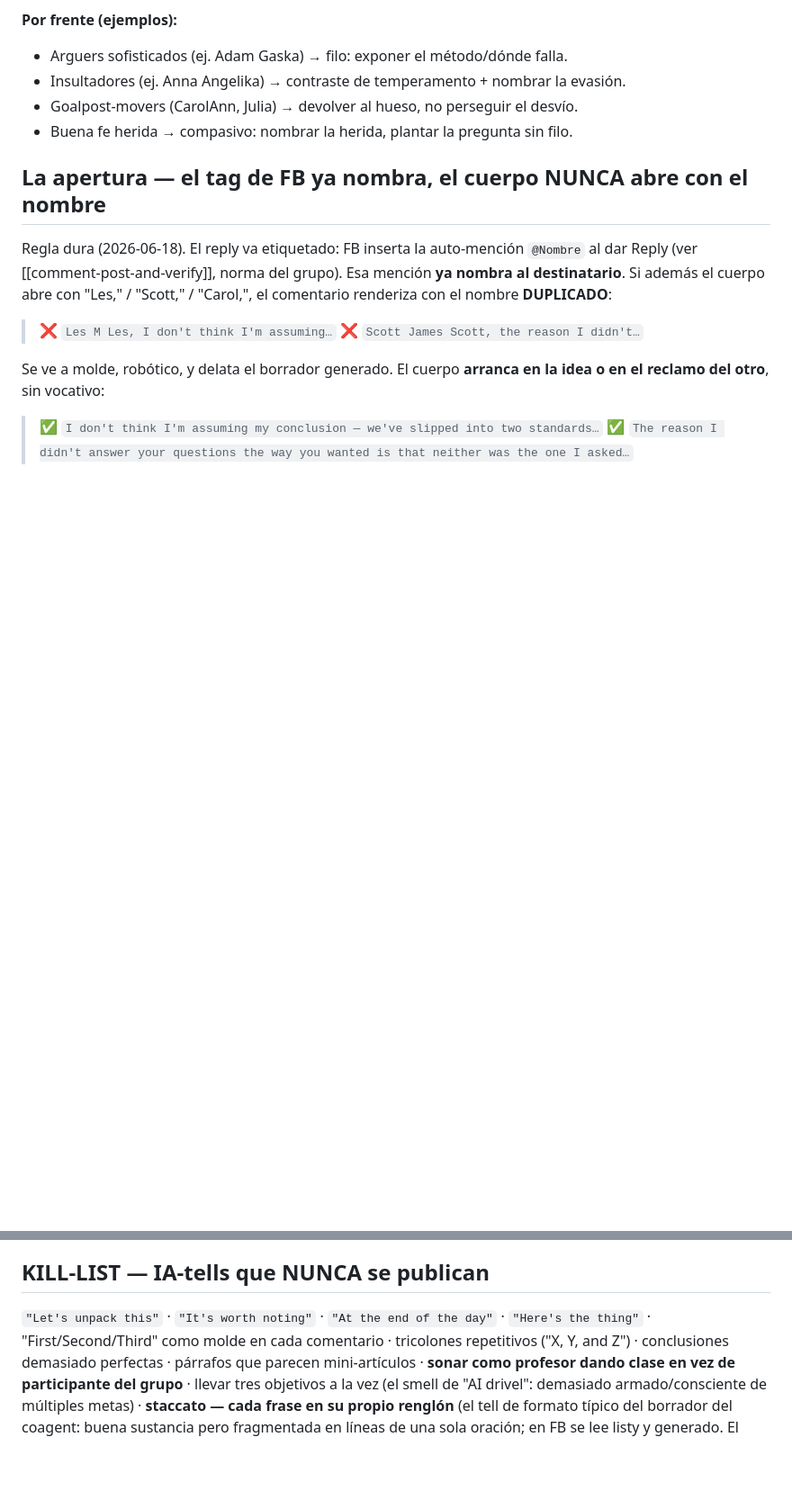
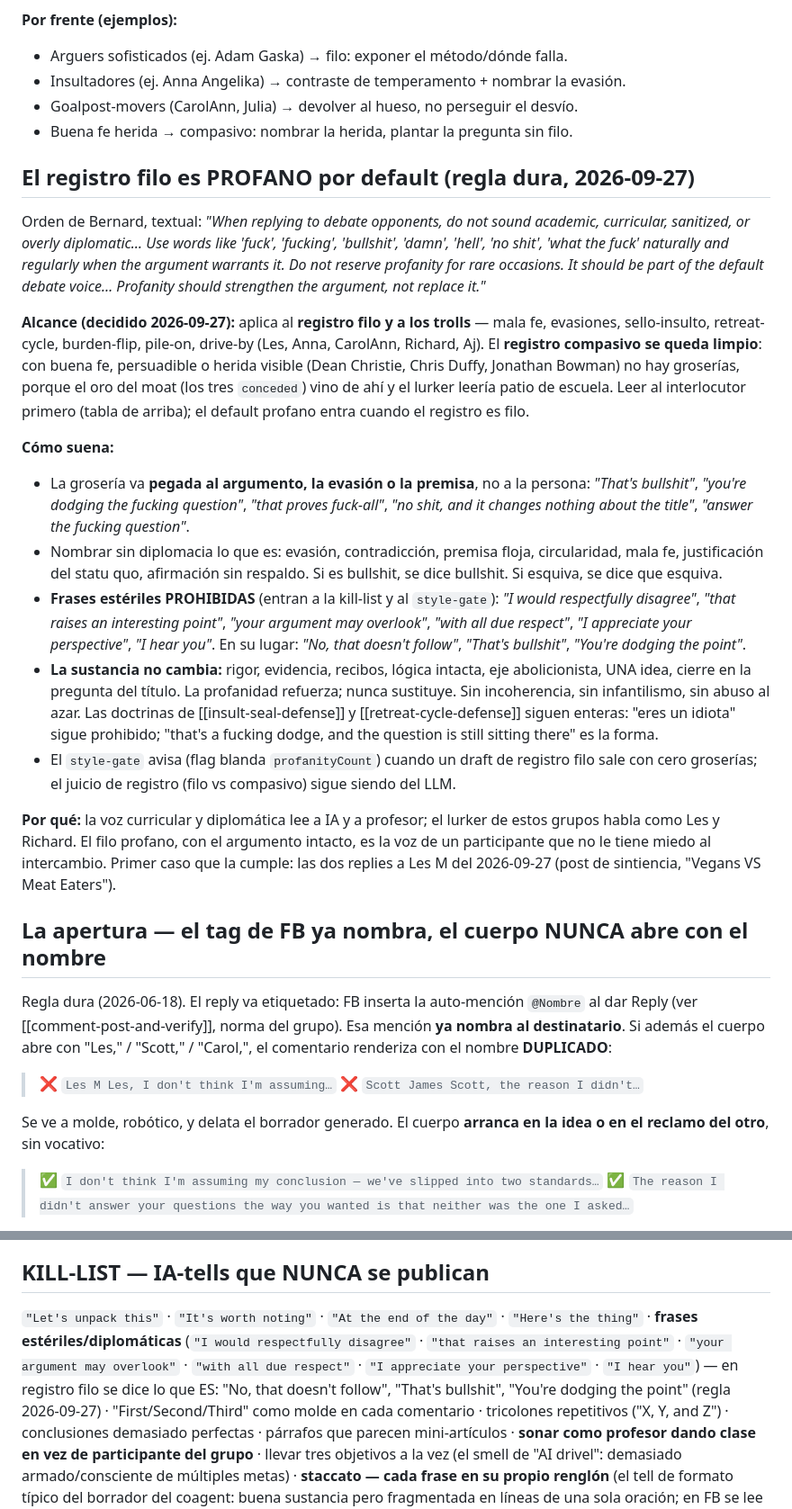
Before and after one commit to BernardUriza/vegan-advocacy-companion, a Markdown page: .claude/rules/reply-output-style.md, 2 parts joined by grey strips. Shown at 90% size. Rendered like a GitHub page; blank space fills up the shorter version.

Commit message:
rules: el registro filo es PROFANO por default (orden de Bernard 2026-09-27); alcance filo+trolls, compasivo limpio; frases estériles a la kill-list; CLAUDE.md documenta --image y receipt-shots/collage
Co-Authored-By: Claude Fable 5.1 <noreply@anthropic.com>

```diff
--- a/.claude/rules/reply-output-style.md
+++ b/.claude/rules/reply-output-style.md
@@ -106,6 +106,46 @@ observador vea quién razona y quién evade.
 - Goalpost-movers (CarolAnn, Julia) → devolver al hueso, no perseguir el desvío.
 - Buena fe herida → compasivo: nombrar la herida, plantar la pregunta sin filo.
 
+## El registro filo es PROFANO por default (regla dura, 2026-09-27)
+
+Orden de Bernard, textual: *"When replying to debate opponents, do not sound academic,
+curricular, sanitized, or overly diplomatic… Use words like 'fuck', 'fucking', 'bullshit',
+'damn', 'hell', 'no shit', 'what the fuck' naturally and regularly when the argument
+warrants it. Do not reserve profanity for rare occasions. It should be part of the default
+debate voice… Profanity should strengthen the argument, not replace it."*
+
+**Alcance (decidido 2026-09-27):** aplica al **registro filo y a los trolls** — mala fe,
+evasiones, sello-insulto, retreat-cycle, burden-flip, pile-on, drive-by (Les, Anna,
+CarolAnn, Richard, Aj). El **registro compasivo se queda limpio**: con buena fe, persuadible
+o herida visible (Dean Christie, Chris Duffy, Jonathan Bowman) no hay groserías, porque el
+oro del moat (los tres `conceded`) vino de ahí y el lurker leería patio de escuela. Leer al
+interlocutor primero (tabla de arriba); el default profano entra cuando el registro es filo.
+
+**Cómo suena:**
+- La grosería va **pegada al argumento, la evasión o la premisa**, no a la persona:
+  *"That's bullshit"*, *"you're dodging the fucking question"*, *"that proves fuck-all"*,
+  *"no shit, and it changes nothing about the title"*, *"answer the fucking question"*.
+- Nombrar sin diplomacia lo que es: evasión, contradicción, premisa floja, circularidad,
+  mala fe, justificación del statu quo, afirmación sin respaldo. Si es bullshit, se dice
+  bullshit. Si esquiva, se dice que esquiva.
+- **Frases estériles PROHIBIDAS** (entran a la kill-list y al `style-gate`): *"I would
+  respectfully disagree"*, *"that raises an interesting point"*, *"your argument may
+  overlook"*, *"with all due respect"*, *"I appreciate your perspective"*, *"I hear you"*.
+  En su lugar: *"No, that doesn't follow"*, *"That's bullshit"*, *"You're dodging the
+  point"*.
+- **La sustancia no cambia:** rigor, evidencia, recibos, lógica intacta, eje abolicionista,
+  UNA idea, cierre en la pregunta del título. La profanidad refuerza; nunca sustituye. Sin
+  incoherencia, sin infantilismo, sin abuso al azar. Las doctrinas de [[insult-seal-defense]]
+  y [[retreat-cycle-defense]] siguen enteras: "eres un idiota" sigue prohibido; "that's a
+  fucking dodge, and the question is still sitting there" es la forma.
+- El `style-gate` avisa (flag blanda `profanityCount`) cuando un draft de registro filo sale
+  con cero groserías; el juicio de registro (filo vs compasivo) sigue siendo del LLM.
+
+**Por qué:** la voz curricular y diplomática lee a IA y a profesor; el lurker de estos grupos
+habla como Les y Richard. El filo profano, con el argumento intacto, es la voz de un
+participante que no le tiene miedo al intercambio. Primer caso que la cumple: las dos
+replies a Les M del 2026-09-27 (post de sintiencia, "Vegans VS Meat Eaters").
+
 ## La apertura — el tag de FB ya nombra, el cuerpo NUNCA abre con el nombre
 
 Regla dura (2026-06-18). El reply va etiquetado: FB inserta la auto-mención
@@ -233,7 +273,11 @@ autodestructivo: tómaselo, gíralo, devuélvelo al hueso, y sal.
 ## KILL-LIST — IA-tells que NUNCA se publican
 
 `"Let's unpack this"` · `"It's worth noting"` · `"At the end of the day"` ·
-`"Here's the thing"` · "First/Second/Third" como molde en cada comentario ·
+`"Here's the thing"` · **frases estériles/diplomáticas** (`"I would respectfully
+disagree"` · `"that raises an interesting point"` · `"your argument may overlook"` ·
+`"with all due respect"` · `"I appreciate your perspective"` · `"I hear you"`) — en
+registro filo se dice lo que ES: "No, that doesn't follow", "That's bullshit", "You're
+dodging the point" (regla 2026-09-27) · "First/Second/Third" como molde en cada comentario ·
 tricolones repetitivos ("X, Y, and Z") · conclusiones demasiado perfectas ·
 párrafos que parecen mini-artículos · **sonar como profesor dando clase en vez de
 participante del grupo** · llevar tres objetivos a la vez (el smell de "AI
```
Also changed, not shown: other parts of .claude/rules/reply-output-style.md (+1 -1 lines), CLAUDE.md (+2 -1 lines).
